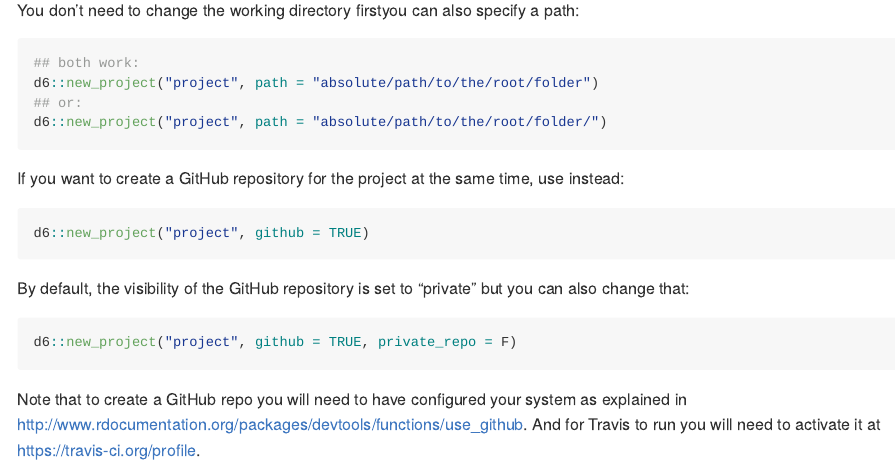
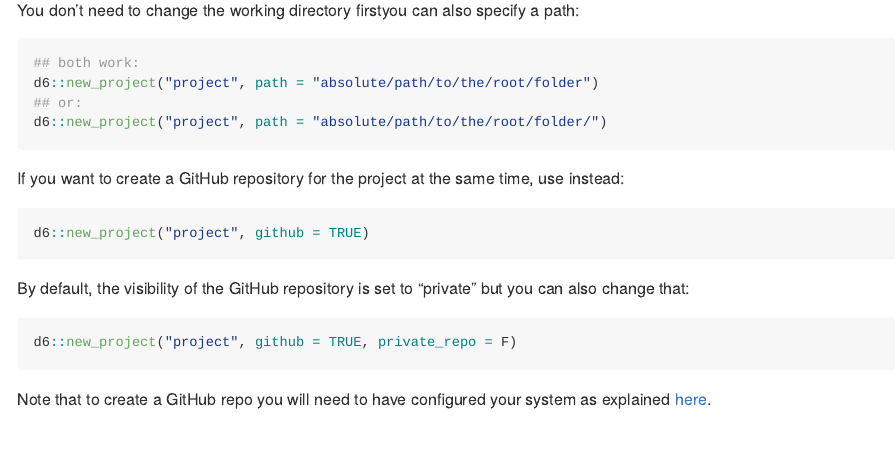
Before and after one commit to EcoDynIZW/d6, an R Markdown document (README.Rmd): the page in a window 1100 px wide, from 610 px down. The pictures show the output file README.md that the author committed with the source, drawn offline in the style of GitHub.

Commit message:
:pencil: update readme

````diff
--- a/README.Rmd
+++ b/README.Rmd
@@ -47,4 +47,4 @@ By default, the visibility of the GitHub repository is set to "private" but you
 d6::new_project("project", github = TRUE, private_repo = F)
 ```
 
-Note that to create a GitHub repo you will need to have configured your system as explained in http://www.rdocumentation.org/packages/devtools/functions/use_github. And for Travis to run you will need to activate it at https://travis-ci.org/profile.
+Note that to create a GitHub repo you will need to have configured your system as explained [here](http://www.rdocumentation.org/packages/devtools/functions/use_github).
````
Also changed, not shown: README.md.
